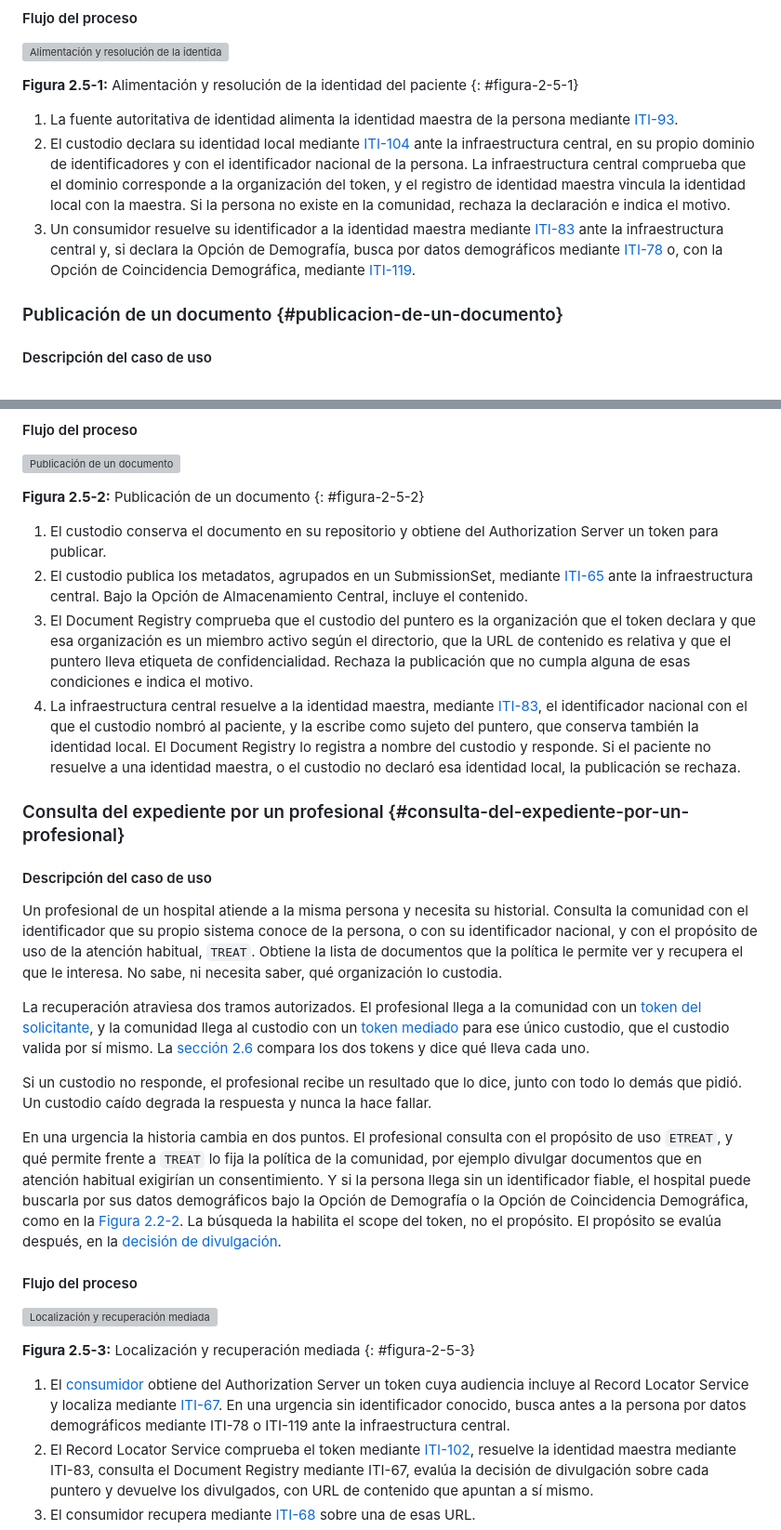
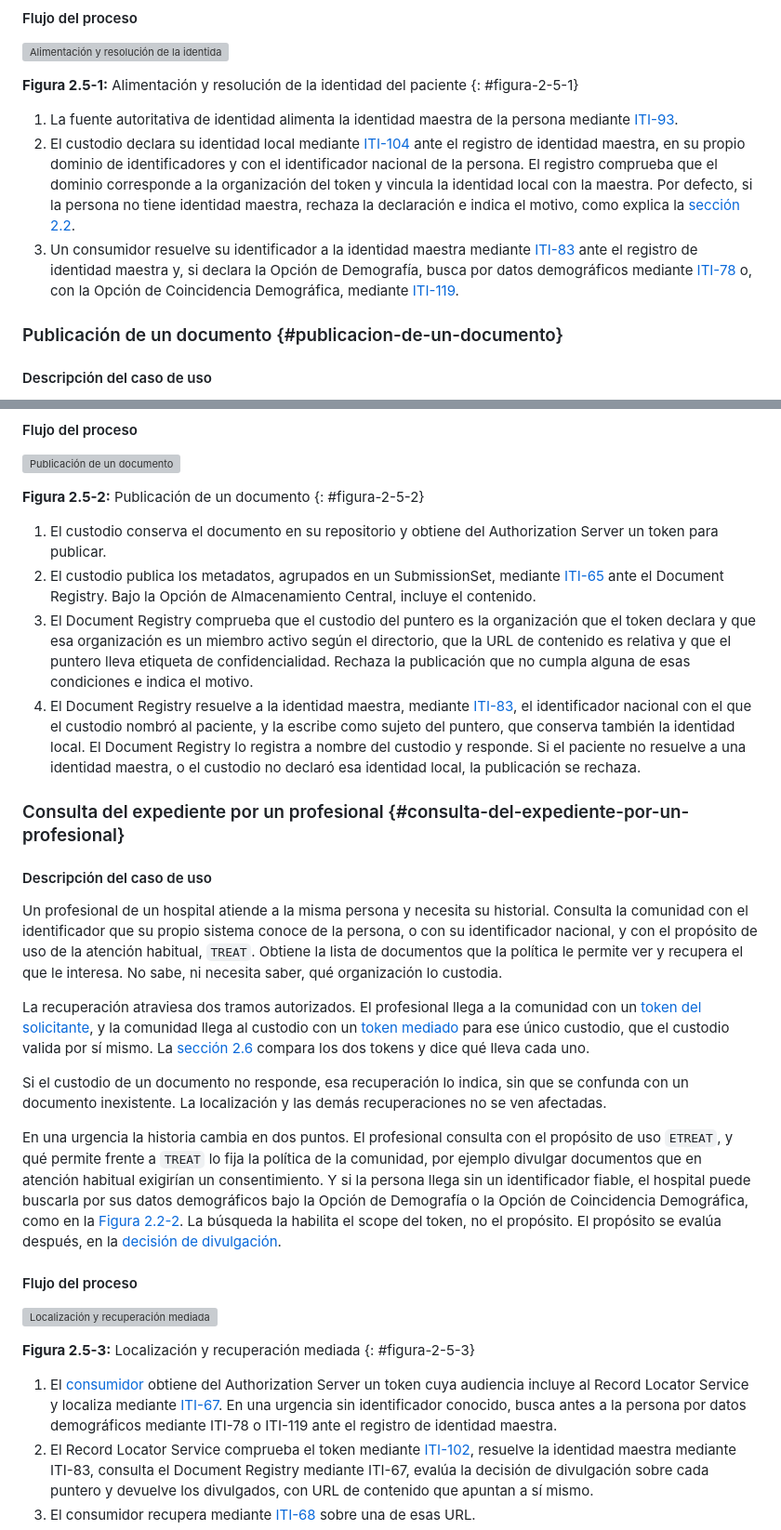
Before and after one commit to meddyg/HIX, a Markdown page: input/pagecontent/volume-1-usecases.md, 2 parts joined by grey strips. Shown at 93% size. GitHub-like rendering; grey boxes are pictures that could not be loaded.

Commit message:
docs: name the answering actor in the use case flows

```diff
--- a/input/pagecontent/volume-1-usecases.md
+++ b/input/pagecontent/volume-1-usecases.md
@@ -20,8 +20,8 @@ Lo que un miembro declara vincula. Nunca crea una persona, nunca fusiona dos y n
 {: #figura-2-5-1}
 
 1. La fuente autoritativa de identidad alimenta la identidad maestra de la persona mediante [ITI-93](https://profiles.ihe.net/ITI/PMIR/ITI-93.html).
-2. El custodio declara su identidad local mediante [ITI-104](https://profiles.ihe.net/ITI/PIXm/ITI-104.html) ante la infraestructura central, en su propio dominio de identificadores y con el identificador nacional de la persona. La infraestructura central comprueba que el dominio corresponde a la organización del token, y el registro de identidad maestra vincula la identidad local con la maestra. Si la persona no existe en la comunidad, rechaza la declaración e indica el motivo.
-3. Un consumidor resuelve su identificador a la identidad maestra mediante [ITI-83](https://profiles.ihe.net/ITI/PIXm/ITI-83.html) ante la infraestructura central y, si declara la Opción de Demografía, busca por datos demográficos mediante [ITI-78](https://profiles.ihe.net/ITI/PDQm/ITI-78.html) o, con la Opción de Coincidencia Demográfica, mediante [ITI-119](https://profiles.ihe.net/ITI/PDQm/ITI-119.html).
+2. El custodio declara su identidad local mediante [ITI-104](https://profiles.ihe.net/ITI/PIXm/ITI-104.html) ante el registro de identidad maestra, en su propio dominio de identificadores y con el identificador nacional de la persona. El registro comprueba que el dominio corresponde a la organización del token y vincula la identidad local con la maestra. Por defecto, si la persona no tiene identidad maestra, rechaza la declaración e indica el motivo, como explica la [sección 2.2](volume-1-actors.html#regla-de-identidad).
+3. Un consumidor resuelve su identificador a la identidad maestra mediante [ITI-83](https://profiles.ihe.net/ITI/PIXm/ITI-83.html) ante el registro de identidad maestra y, si declara la Opción de Demografía, busca por datos demográficos mediante [ITI-78](https://profiles.ihe.net/ITI/PDQm/ITI-78.html) o, con la Opción de Coincidencia Demográfica, mediante [ITI-119](https://profiles.ihe.net/ITI/PDQm/ITI-119.html).
 
 ### Publicación de un documento {#publicacion-de-un-documento}
 
@@ -39,9 +39,9 @@ El laboratorio nombra al paciente con el identificador nacional de la persona y
 {: #figura-2-5-2}
 
 1. El custodio conserva el documento en su repositorio y obtiene del Authorization Server un token para publicar.
-2. El custodio publica los metadatos, agrupados en un SubmissionSet, mediante [ITI-65](https://profiles.ihe.net/ITI/MHD/5.0.0/ITI-65.html) ante la infraestructura central. Bajo la Opción de Almacenamiento Central, incluye el contenido.
+2. El custodio publica los metadatos, agrupados en un SubmissionSet, mediante [ITI-65](https://profiles.ihe.net/ITI/MHD/5.0.0/ITI-65.html) ante el Document Registry. Bajo la Opción de Almacenamiento Central, incluye el contenido.
 3. El Document Registry comprueba que el custodio del puntero es la organización que el token declara y que esa organización es un miembro activo según el directorio, que la URL de contenido es relativa y que el puntero lleva etiqueta de confidencialidad. Rechaza la publicación que no cumpla alguna de esas condiciones e indica el motivo.
-4. La infraestructura central resuelve a la identidad maestra, mediante [ITI-83](https://profiles.ihe.net/ITI/PIXm/ITI-83.html), el identificador nacional con el que el custodio nombró al paciente, y la escribe como sujeto del puntero, que conserva también la identidad local. El Document Registry lo registra a nombre del custodio y responde. Si el paciente no resuelve a una identidad maestra, o el custodio no declaró esa identidad local, la publicación se rechaza.
+4. El Document Registry resuelve a la identidad maestra, mediante [ITI-83](https://profiles.ihe.net/ITI/PIXm/ITI-83.html), el identificador nacional con el que el custodio nombró al paciente, y la escribe como sujeto del puntero, que conserva también la identidad local. El Document Registry lo registra a nombre del custodio y responde. Si el paciente no resuelve a una identidad maestra, o el custodio no declaró esa identidad local, la publicación se rechaza.
 
 ### Consulta del expediente por un profesional {#consulta-del-expediente-por-un-profesional}
 
@@ -51,7 +51,7 @@ Un profesional de un hospital atiende a la misma persona y necesita su historial
 
 La recuperación atraviesa dos tramos autorizados. El profesional llega a la comunidad con un [token del solicitante](appendix-glossary.html#token-del-solicitante), y la comunidad llega al custodio con un [token mediado](appendix-glossary.html#token-mediado) para ese único custodio, que el custodio valida por sí mismo. La [sección 2.6](volume-1-security.html#modelo-de-confianza) compara los dos tokens y dice qué lleva cada uno.
 
-Si un custodio no responde, el profesional recibe un resultado que lo dice, junto con todo lo demás que pidió. Un custodio caído degrada la respuesta y nunca la hace fallar.
+Si el custodio de un documento no responde, esa recuperación lo indica, sin que se confunda con un documento inexistente. La localización y las demás recuperaciones no se ven afectadas.
 
 En una urgencia la historia cambia en dos puntos. El profesional consulta con el propósito de uso `ETREAT`, y qué permite frente a `TREAT` lo fija la política de la comunidad, por ejemplo divulgar documentos que en atención habitual exigirían un consentimiento. Y si la persona llega sin un identificador fiable, el hospital puede buscarla por sus datos demográficos bajo la Opción de Demografía o la Opción de Coincidencia Demográfica, como en la [Figura 2.2-2](volume-1-actors.html#figuras-2-2). La búsqueda la habilita el scope del token, no el propósito. El propósito se evalúa después, en la [decisión de divulgación](appendix-glossary.html#decision-de-divulgacion).
 
@@ -62,7 +62,7 @@ En una urgencia la historia cambia en dos puntos. El profesional consulta con el
 **Figura 2.5-3:** Localización y recuperación mediada
 {: #figura-2-5-3}
 
-1. El [consumidor](appendix-glossary.html#consumidor) obtiene del Authorization Server un token cuya audiencia incluye al Record Locator Service y localiza mediante [ITI-67](https://profiles.ihe.net/ITI/MHD/5.0.0/ITI-67.html). En una urgencia sin identificador conocido, busca antes a la persona por datos demográficos mediante ITI-78 o ITI-119 ante la infraestructura central.
+1. El [consumidor](appendix-glossary.html#consumidor) obtiene del Authorization Server un token cuya audiencia incluye al Record Locator Service y localiza mediante [ITI-67](https://profiles.ihe.net/ITI/MHD/5.0.0/ITI-67.html). En una urgencia sin identificador conocido, busca antes a la persona por datos demográficos mediante ITI-78 o ITI-119 ante el registro de identidad maestra.
 2. El Record Locator Service comprueba el token mediante [ITI-102](https://profiles.ihe.net/ITI/IUA/index.html#3102-introspect-token-iti-102), resuelve la identidad maestra mediante ITI-83, consulta el Document Registry mediante ITI-67, evalúa la decisión de divulgación sobre cada puntero y devuelve los divulgados, con URL de contenido que apuntan a sí mismo.
 3. El consumidor recupera mediante [ITI-68](https://profiles.ihe.net/ITI/MHD/5.0.0/ITI-68.html) sobre una de esas URL.
 4. El Record Locator Service relee el puntero y vuelve a evaluar la divulgación. Cuando el contenido queda en el custodio, resuelve su endpoint en el directorio mediante [ITI-90](https://profiles.ihe.net/ITI/mCSD/ITI-90.html) y obtiene mediante [HIX-1](volume-2-hix-1.html) un token para ese custodio.
```
Also changed, not shown: other parts of input/pagecontent/volume-1-usecases.md (+1 -3 lines).
